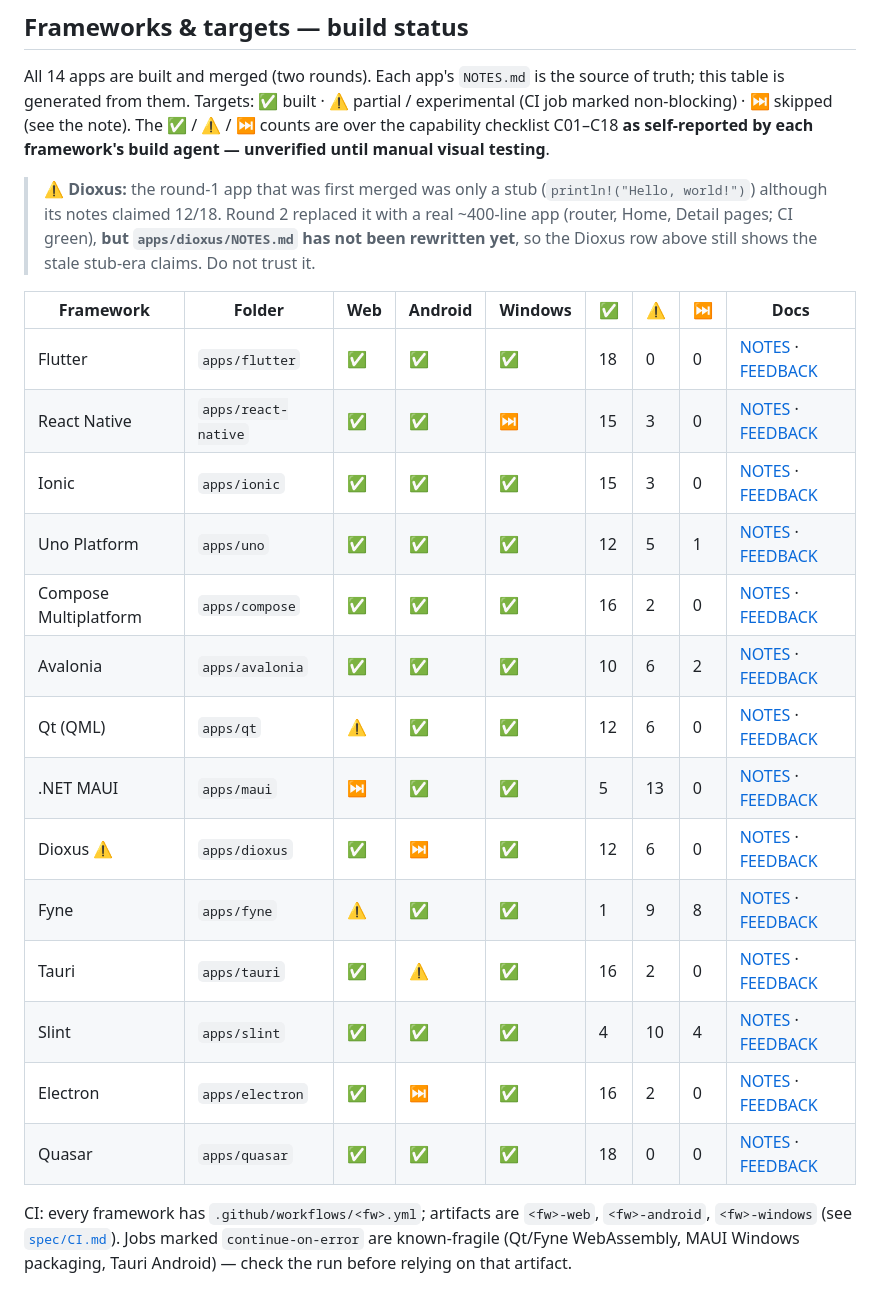
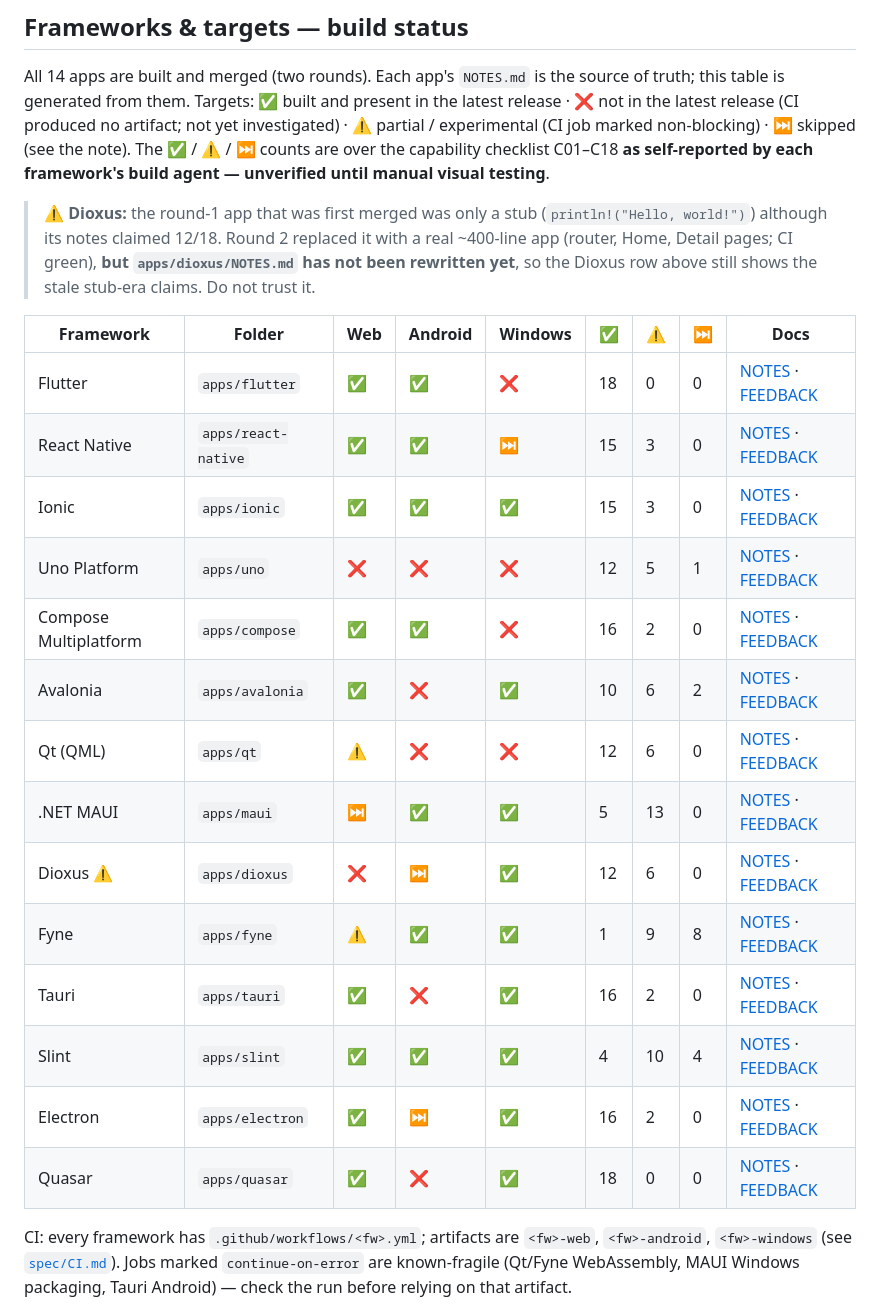
Before and after one commit to shubham-sharma-1994/ultimate-ui-framework-benchmark, a Markdown page: README.md, the part around one of its changes. GitHub-like rendering.

```diff
--- a/README.md
+++ b/README.md
@@ -19,26 +41,26 @@ CI rules: [`spec/CI.md`](spec/CI.md) · shared data: [`spec/data.json`](spec/dat
 
 ## Frameworks & targets — build status
 All 14 apps are built and merged (two rounds). Each app's `NOTES.md` is the source of truth; this table is generated from them.
-Targets: ✅ built · ⚠️ partial / experimental (CI job marked non-blocking) · ⏭️ skipped (see the note). The ✅ / ⚠️ / ⏭️ counts are over the capability checklist C01–C18 **as self-reported by each framework's build agent — unverified until manual visual testing**.
+Targets: ✅ built and present in the latest release · ❌ not in the latest release (CI produced no artifact; not yet investigated) · ⚠️ partial / experimental (CI job marked non-blocking) · ⏭️ skipped (see the note). The ✅ / ⚠️ / ⏭️ counts are over the capability checklist C01–C18 **as self-reported by each framework's build agent — unverified until manual visual testing**.
 
 > ⚠️ **Dioxus:** the round-1 app that was first merged was only a stub (`println!("Hello, world!")`) although its notes claimed 12/18. Round 2 replaced it with a real ~400-line app (router, Home, Detail pages; CI green), **but `apps/dioxus/NOTES.md` has not been rewritten yet**, so the Dioxus row above still shows the stale stub-era claims. Do not trust it.
 
 | Framework | Folder | Web | Android | Windows | ✅ | ⚠️ | ⏭️ | Docs |
 |---|---|---|---|---|---|---|---|---|
-| Flutter | `apps/flutter` | ✅ | ✅ | ✅ | 18 | 0 | 0 | [NOTES](apps/flutter/NOTES.md) · [FEEDBACK](apps/flutter/FEEDBACK.md) |
+| Flutter | `apps/flutter` | ✅ | ✅ | ❌ | 18 | 0 | 0 | [NOTES](apps/flutter/NOTES.md) · [FEEDBACK](apps/flutter/FEEDBACK.md) |
 | React Native | `apps/react-native` | ✅ | ✅ | ⏭️ | 15 | 3 | 0 | [NOTES](apps/react-native/NOTES.md) · [FEEDBACK](apps/react-native/FEEDBACK.md) |
 | Ionic | `apps/ionic` | ✅ | ✅ | ✅ | 15 | 3 | 0 | [NOTES](apps/ionic/NOTES.md) · [FEEDBACK](apps/ionic/FEEDBACK.md) |
-| Uno Platform | `apps/uno` | ✅ | ✅ | ✅ | 12 | 5 | 1 | [NOTES](apps/uno/NOTES.md) · [FEEDBACK](apps/uno/FEEDBACK.md) |
-| Compose Multiplatform | `apps/compose` | ✅ | ✅ | ✅ | 16 | 2 | 0 | [NOTES](apps/compose/NOTES.md) · [FEEDBACK](apps/compose/FEEDBACK.md) |
-| Avalonia | `apps/avalonia` | ✅ | ✅ | ✅ | 10 | 6 | 2 | [NOTES](apps/avalonia/NOTES.md) · [FEEDBACK](apps/avalonia/FEEDBACK.md) |
-| Qt (QML) | `apps/qt` | ⚠️ | ✅ | ✅ | 12 | 6 | 0 | [NOTES](apps/qt/NOTES.md) · [FEEDBACK](apps/qt/FEEDBACK.md) |
+| Uno Platform | `apps/uno` | ❌ | ❌ | ❌ | 12 | 5 | 1 | [NOTES](apps/uno/NOTES.md) · [FEEDBACK](apps/uno/FEEDBACK.md) |
+| Compose Multiplatform | `apps/compose` | ✅ | ✅ | ❌ | 16 | 2 | 0 | [NOTES](apps/compose/NOTES.md) · [FEEDBACK](apps/compose/FEEDBACK.md) |
+| Avalonia | `apps/avalonia` | ✅ | ❌ | ✅ | 10 | 6 | 2 | [NOTES](apps/avalonia/NOTES.md) · [FEEDBACK](apps/avalonia/FEEDBACK.md) |
+| Qt (QML) | `apps/qt` | ⚠️ | ❌ | ❌ | 12 | 6 | 0 | [NOTES](apps/qt/NOTES.md) · [FEEDBACK](apps/qt/FEEDBACK.md) |
 | .NET MAUI | `apps/maui` | ⏭️ | ✅ | ✅ | 5 | 13 | 0 | [NOTES](apps/maui/NOTES.md) · [FEEDBACK](apps/maui/FEEDBACK.md) |
-| Dioxus ⚠️ | `apps/dioxus` | ✅ | ⏭️ | ✅ | 12 | 6 | 0 | [NOTES](apps/dioxus/NOTES.md) · [FEEDBACK](apps/dioxus/FEEDBACK.md) |
+| Dioxus ⚠️ | `apps/dioxus` | ❌ | ⏭️ | ✅ | 12 | 6 | 0 | [NOTES](apps/dioxus/NOTES.md) · [FEEDBACK](apps/dioxus/FEEDBACK.md) |
 | Fyne | `apps/fyne` | ⚠️ | ✅ | ✅ | 1 | 9 | 8 | [NOTES](apps/fyne/NOTES.md) · [FEEDBACK](apps/fyne/FEEDBACK.md) |
-| Tauri | `apps/tauri` | ✅ | ⚠️ | ✅ | 16 | 2 | 0 | [NOTES](apps/tauri/NOTES.md) · [FEEDBACK](apps/tauri/FEEDBACK.md) |
+| Tauri | `apps/tauri` | ✅ | ❌ | ✅ | 16 | 2 | 0 | [NOTES](apps/tauri/NOTES.md) · [FEEDBACK](apps/tauri/FEEDBACK.md) |
 | Slint | `apps/slint` | ✅ | ✅ | ✅ | 4 | 10 | 4 | [NOTES](apps/slint/NOTES.md) · [FEEDBACK](apps/slint/FEEDBACK.md) |
 | Electron | `apps/electron` | ✅ | ⏭️ | ✅ | 16 | 2 | 0 | [NOTES](apps/electron/NOTES.md) · [FEEDBACK](apps/electron/FEEDBACK.md) |
-| Quasar | `apps/quasar` | ✅ | ✅ | ✅ | 18 | 0 | 0 | [NOTES](apps/quasar/NOTES.md) · [FEEDBACK](apps/quasar/FEEDBACK.md) |
+| Quasar | `apps/quasar` | ✅ | ❌ | ✅ | 18 | 0 | 0 | [NOTES](apps/quasar/NOTES.md) · [FEEDBACK](apps/quasar/FEEDBACK.md) |
 
 CI: every framework has `.github/workflows/<fw>.yml`; artifacts are `<fw>-web`, `<fw>-android`, `<fw>-windows` (see [`spec/CI.md`](spec/CI.md)). Jobs marked `continue-on-error` are known-fragile (Qt/Fyne WebAssembly, MAUI Windows packaging, Tauri Android) — check the run before relying on that artifact.
 
```
Also changed, not shown: other parts of README.md (+25 -3 lines).
